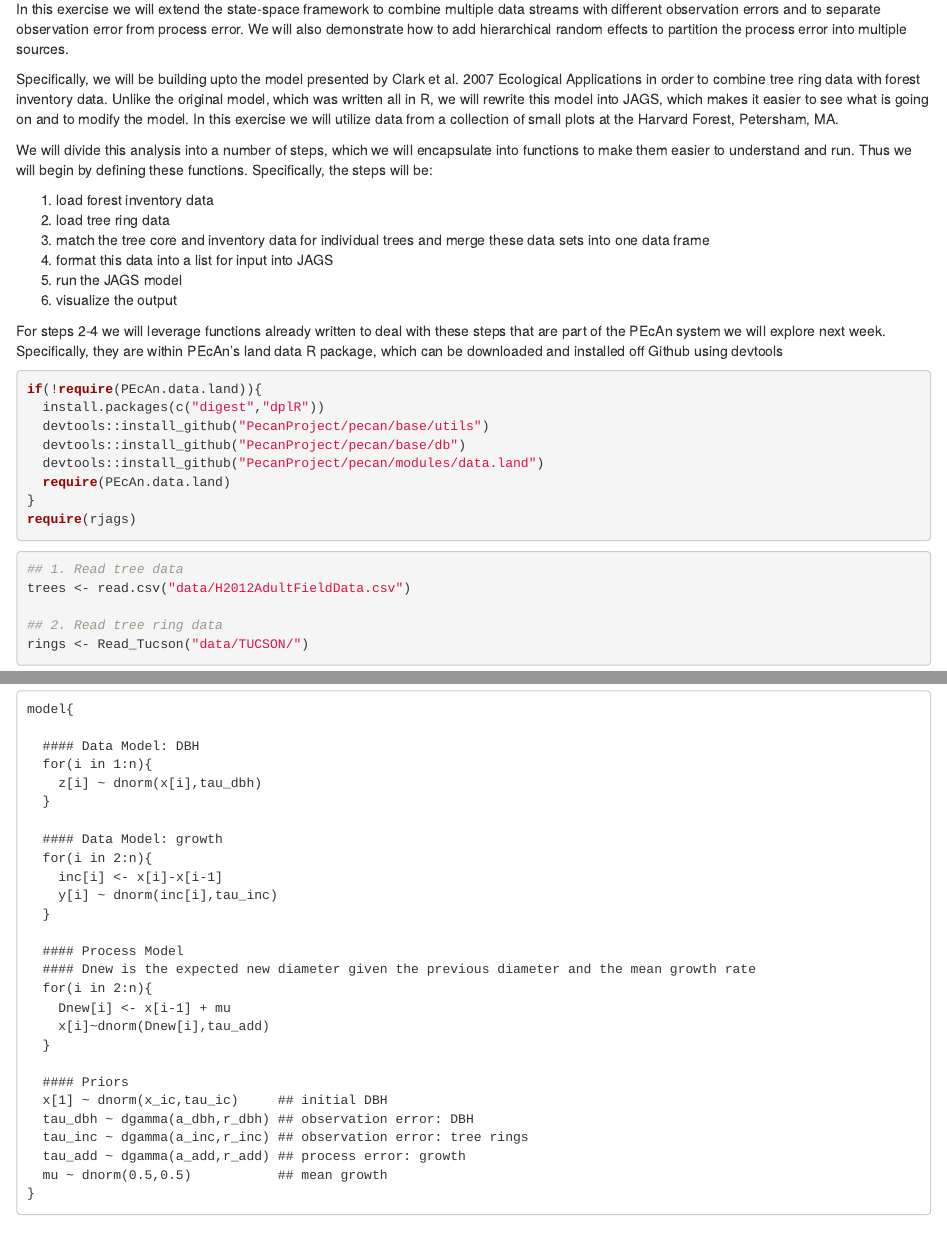
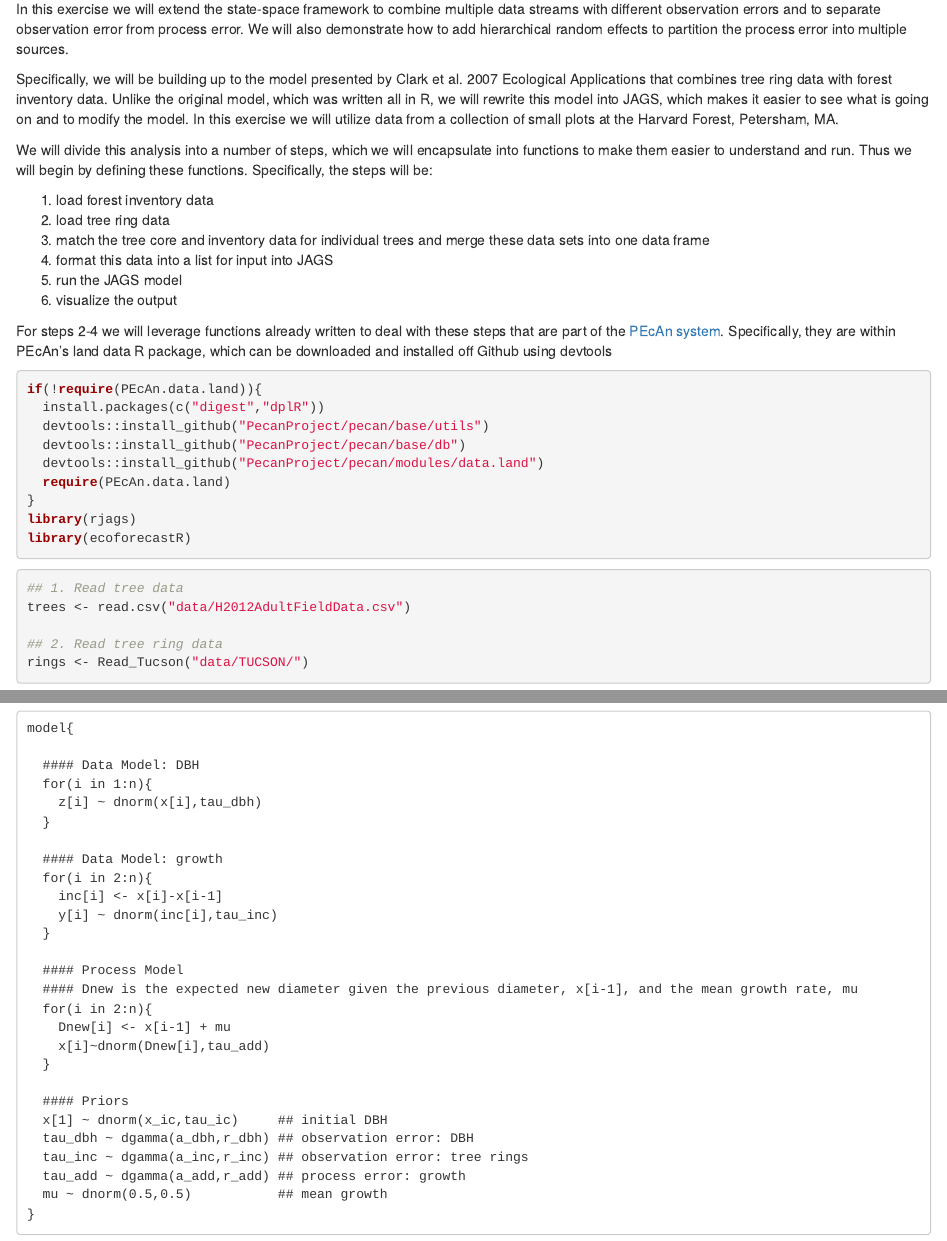
Before and after one commit to EcoForecast/EF_Activities, an R Markdown document (Exercise_07_TreeRings.Rmd): the page in a window 1100 px wide, from 70 px down, and a second part further down, joined at a grey line. Rendered offline with R 4.5, knitr and Pandoc, with nearby package versions; some code elsewhere in the file could not run offline.

Commit message:
Exercise 07 minor tweaks

````diff
--- a/Exercise_07_TreeRings.Rmd
+++ b/Exercise_07_TreeRings.Rmd
@@ -3,7 +3,7 @@ Fusing Times-Series Data: Tree Rings and Forest Inventory
 
 In this exercise we will extend the state-space framework to combine multiple data streams with different observation errors and to separate observation error from process error. We will also demonstrate how to add hierarchical random effects to partition the process error into multiple sources.
 
-Specifically, we will be building upto the model presented by Clark et al. 2007 Ecological Applications in order to combine tree ring data with forest inventory data. Unlike the original model, which was written all in R, we will rewrite this model into JAGS, which makes it easier to see what is going on and to modify the model. In this exercise we will utilize data from a collection of small plots at the Harvard Forest, Petersham, MA.
+Specifically, we will be building up to the model presented by Clark et al. 2007 Ecological Applications that combines tree ring data with forest inventory data. Unlike the original model, which was written all in R, we will rewrite this model into JAGS, which makes it easier to see what is going on and to modify the model. In this exercise we will utilize data from a collection of small plots at the Harvard Forest, Petersham, MA.
 
 We will divide this analysis into a number of steps, which we will encapsulate into functions to make them easier to understand and run. Thus we will begin by defining these functions. Specifically, the steps will be:
 
@@ -14,7 +14,7 @@ We will divide this analysis into a number of steps, which we will encapsulate i
 5. run the JAGS model
 6. visualize the output
 
-For steps 2-4 we will leverage functions already written to deal with these steps that are part of the PEcAn system we will explore next week. Specifically, they are within PEcAn's land data R package, which can be downloaded and installed off Github using devtools
+For steps 2-4 we will leverage functions already written to deal with these steps that are part of the [PEcAn system](https://pecanproject.org). Specifically, they are within PEcAn's land data R package, which can be downloaded and installed off Github using devtools
 
 
 ```{r}
@@ -25,15 +25,8 @@ if(!require(PEcAn.data.land)){
   devtools::install_github("PecanProject/pecan/modules/data.land")
   require(PEcAn.data.land)
 }
-require(rjags)
-```
-
-```{r, echo=FALSE}
-#plots a confidence interval around an x-y plot (e.g. a timeseries)
-ciEnvelope <- function(x,ylo,yhi,...){
-  polygon(cbind(c(x, rev(x), x[1]), c(ylo, rev(yhi),
-                                      ylo[1])), border = NA,...)
-}
+library(rjags)
+library(ecoforecastR)
 ```
 
 
@@ -99,7 +92,7 @@ model{
   }
 
   #### Process Model
-  #### Dnew is the expected new diameter given the previous diameter and the mean growth rate
+  #### Dnew is the expected new diameter given the previous diameter, x[i-1], and the mean growth rate, mu
   for(i in 2:n){
     Dnew[i] <- x[i-1] + mu
     x[i]~dnorm(Dnew[i],tau_add)
````
Also changed, not shown: Exercise_07_TreeRings.Rmd (55 more changed lines).
